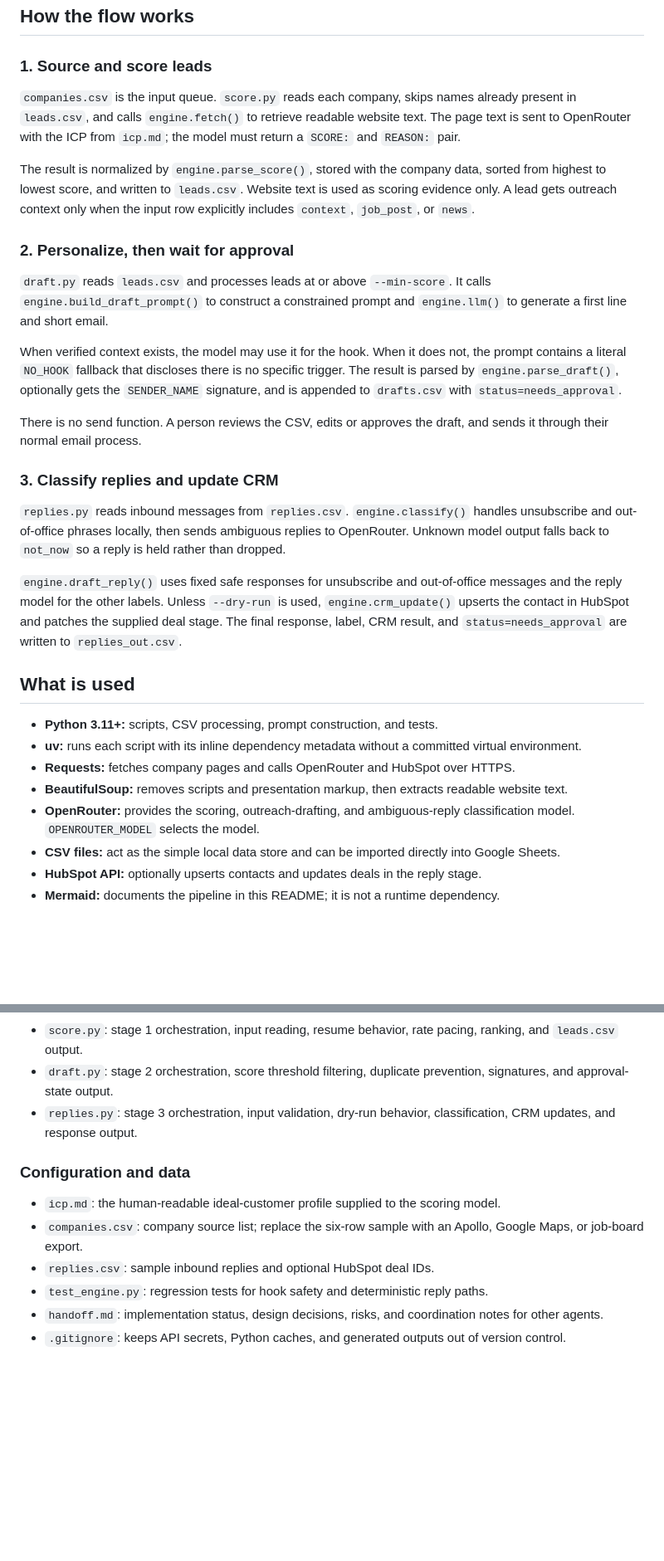
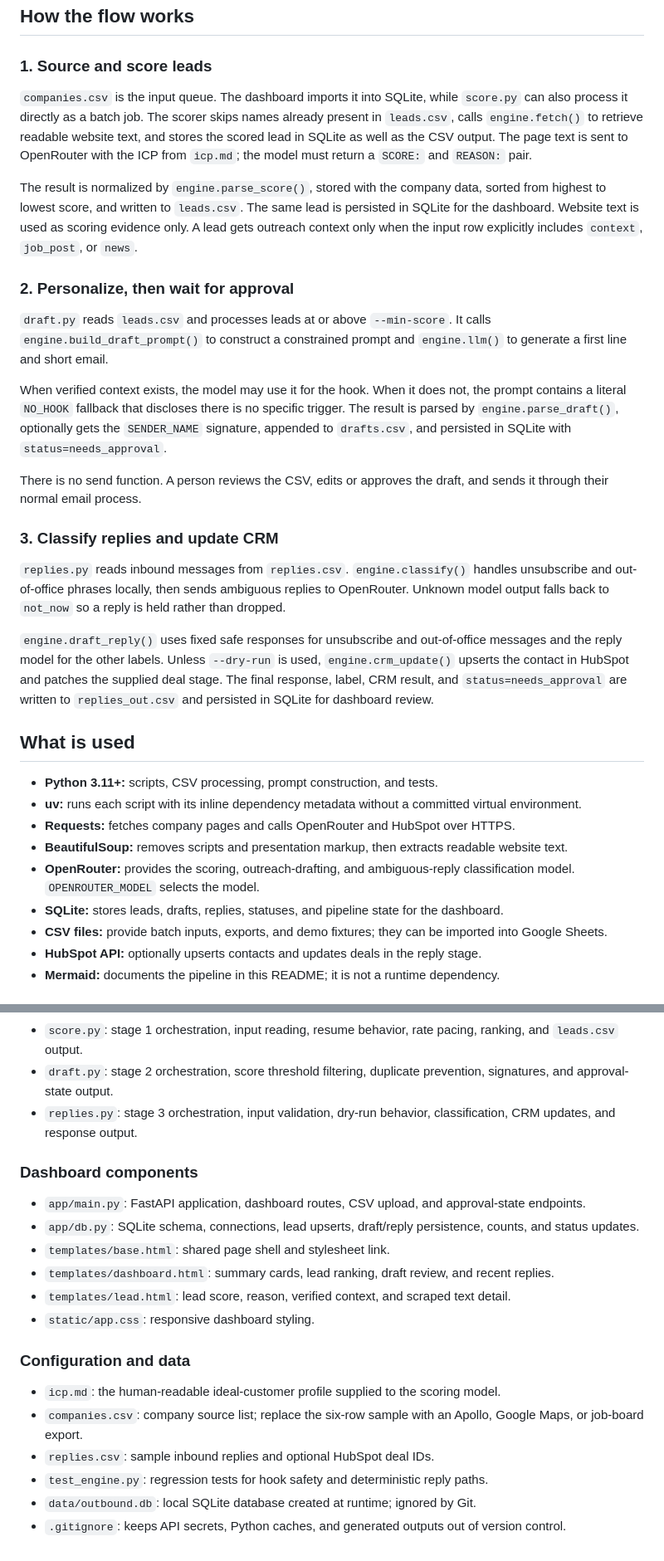
Before and after one commit to LokeshShrestha/mini-outbound-engine, a Markdown page: README.md, 2 parts joined by grey strips. Shown at 83% size. Drawn GitHub-style; blank space fills up the shorter version.

Commit message:
Update README for SQLite dashboard

```diff
--- a/README.md
+++ b/README.md
@@ -73,15 +76,15 @@ The dashboard uses FastAPI, Uvicorn, Jinja2, and `python-multipart`; `uv run app
 
 ### 1. Source and score leads
 
-`companies.csv` is the input queue. `score.py` reads each company, skips names already present in `leads.csv`, and calls `engine.fetch()` to retrieve readable website text. The page text is sent to OpenRouter with the ICP from `icp.md`; the model must return a `SCORE:` and `REASON:` pair.
+`companies.csv` is the input queue. The dashboard imports it into SQLite, while `score.py` can also process it directly as a batch job. The scorer skips names already present in `leads.csv`, calls `engine.fetch()` to retrieve readable website text, and stores the scored lead in SQLite as well as the CSV output. The page text is sent to OpenRouter with the ICP from `icp.md`; the model must return a `SCORE:` and `REASON:` pair.
 
-The result is normalized by `engine.parse_score()`, stored with the company data, sorted from highest to lowest score, and written to `leads.csv`. Website text is used as scoring evidence only. A lead gets outreach context only when the input row explicitly includes `context`, `job_post`, or `news`.
+The result is normalized by `engine.parse_score()`, stored with the company data, sorted from highest to lowest score, and written to `leads.csv`. The same lead is persisted in SQLite for the dashboard. Website text is used as scoring evidence only. A lead gets outreach context only when the input row explicitly includes `context`, `job_post`, or `news`.
 
 ### 2. Personalize, then wait for approval
 
 `draft.py` reads `leads.csv` and processes leads at or above `--min-score`. It calls `engine.build_draft_prompt()` to construct a constrained prompt and `engine.llm()` to generate a first line and short email.
 
-When verified context exists, the model may use it for the hook. When it does not, the prompt contains a literal `NO_HOOK` fallback that discloses there is no specific trigger. The result is parsed by `engine.parse_draft()`, optionally gets the `SENDER_NAME` signature, and is appended to `drafts.csv` with `status=needs_approval`.
+When verified context exists, the model may use it for the hook. When it does not, the prompt contains a literal `NO_HOOK` fallback that discloses there is no specific trigger. The result is parsed by `engine.parse_draft()`, optionally gets the `SENDER_NAME` signature, appended to `drafts.csv`, and persisted in SQLite with `status=needs_approval`.
 
 There is no send function. A person reviews the CSV, edits or approves the draft, and sends it through their normal email process.
 
@@ -89,7 +92,7 @@ There is no send function. A person reviews the CSV, edits or approves the draft
 
 `replies.py` reads inbound messages from `replies.csv`. `engine.classify()` handles unsubscribe and out-of-office phrases locally, then sends ambiguous replies to OpenRouter. Unknown model output falls back to `not_now` so a reply is held rather than dropped.
 
-`engine.draft_reply()` uses fixed safe responses for unsubscribe and out-of-office messages and the reply model for the other labels. Unless `--dry-run` is used, `engine.crm_update()` upserts the contact in HubSpot and patches the supplied deal stage. The final response, label, CRM result, and `status=needs_approval` are written to `replies_out.csv`.
+`engine.draft_reply()` uses fixed safe responses for unsubscribe and out-of-office messages and the reply model for the other labels. Unless `--dry-run` is used, `engine.crm_update()` upserts the contact in HubSpot and patches the supplied deal stage. The final response, label, CRM result, and `status=needs_approval` are written to `replies_out.csv` and persisted in SQLite for dashboard review.
 
 ## What is used
 
@@ -98,7 +101,8 @@ There is no send function. A person reviews the CSV, edits or approves the draft
 - **Requests:** fetches company pages and calls OpenRouter and HubSpot over HTTPS.
 - **BeautifulSoup:** removes scripts and presentation markup, then extracts readable website text.
 - **OpenRouter:** provides the scoring, outreach-drafting, and ambiguous-reply classification model. `OPENROUTER_MODEL` selects the model.
-- **CSV files:** act as the simple local data store and can be imported directly into Google Sheets.
+- **SQLite:** stores leads, drafts, replies, statuses, and pipeline state for the dashboard.
+- **CSV files:** provide batch inputs, exports, and demo fixtures; they can be imported into Google Sheets.
 - **HubSpot API:** optionally upserts contacts and updates deals in the reply stage.
 - **Mermaid:** documents the pipeline in this README; it is not a runtime dependency.
 
@@ -124,11 +128,20 @@ There is no send function. A person reviews the CSV, edits or approves the draft
 - `draft.py`: stage 2 orchestration, score threshold filtering, duplicate prevention, signatures, and approval-state output.
 - `replies.py`: stage 3 orchestration, input validation, dry-run behavior, classification, CRM updates, and response output.
 
+### Dashboard components
+
+- `app/main.py`: FastAPI application, dashboard routes, CSV upload, and approval-state endpoints.
+- `app/db.py`: SQLite schema, connections, lead upserts, draft/reply persistence, counts, and status updates.
+- `templates/base.html`: shared page shell and stylesheet link.
+- `templates/dashboard.html`: summary cards, lead ranking, draft review, and recent replies.
+- `templates/lead.html`: lead score, reason, verified context, and scraped text detail.
+- `static/app.css`: responsive dashboard styling.
+
 ### Configuration and data
 
 - `icp.md`: the human-readable ideal-customer profile supplied to the scoring model.
 - `companies.csv`: company source list; replace the six-row sample with an Apollo, Google Maps, or job-board export.
 - `replies.csv`: sample inbound replies and optional HubSpot deal IDs.
 - `test_engine.py`: regression tests for hook safety and deterministic reply paths.
-- `handoff.md`: implementation status, design decisions, risks, and coordination notes for other agents.
+- `data/outbound.db`: local SQLite database created at runtime; ignored by Git.
 - `.gitignore`: keeps API secrets, Python caches, and generated outputs out of version control.
```
Also changed, not shown: other parts of README.md (+4 -1 lines).
